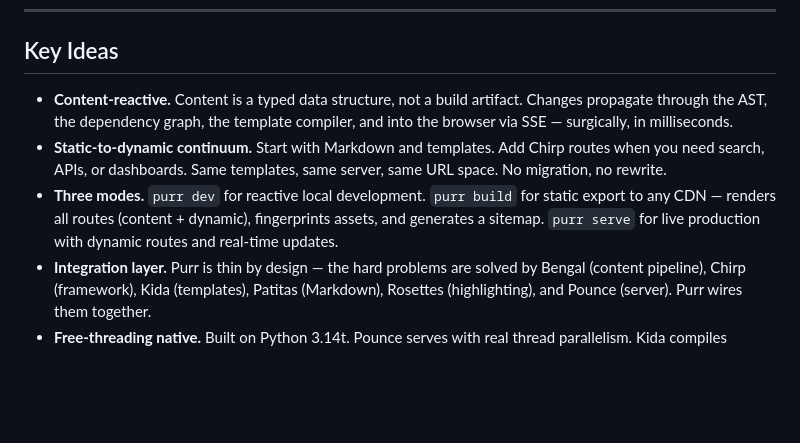
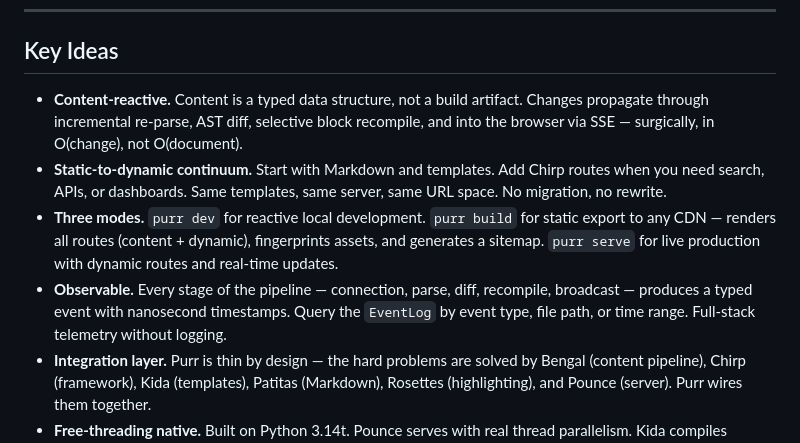
Before and after one commit to lbliii/purr, a Markdown page: README.md, the part around one of its changes. Drawn GitHub-style; blank space fills up the shorter version.

```diff
--- a/README.md
+++ b/README.md
@@ -151,8 +159,8 @@ navigation automatically via `nav_title`, and they access the Bengal site data t
 ## Key Ideas
 
 - **Content-reactive.** Content is a typed data structure, not a build artifact. Changes
-  propagate through the AST, the dependency graph, the template compiler, and into the
-  browser via SSE — surgically, in milliseconds.
+  propagate through incremental re-parse, AST diff, selective block recompile, and into
+  the browser via SSE — surgically, in O(change), not O(document).
 - **Static-to-dynamic continuum.** Start with Markdown and templates. Add Chirp routes when
   you need search, APIs, or dashboards. Same templates, same server, same URL space. No
   migration, no rewrite.
@@ -160,6 +168,9 @@ navigation automatically via `nav_title`, and they access the Bengal site data t
   export to any CDN — renders all routes (content + dynamic), fingerprints assets, and
   generates a sitemap. `purr serve` for live production with dynamic routes and real-time
   updates.
+- **Observable.** Every stage of the pipeline — connection, parse, diff, recompile,
+  broadcast — produces a typed event with nanosecond timestamps. Query the `EventLog` by
+  event type, file path, or time range. Full-stack telemetry without logging.
 - **Integration layer.** Purr is thin by design — the hard problems are solved by Bengal
   (content pipeline), Chirp (framework), Kida (templates), Patitas (Markdown), Rosettes
   (highlighting), and Pounce (server). Purr wires them together.
```
Also changed, not shown: other parts of README.md (+16 -8 lines), CHANGELOG.md (+39 -0 lines).
